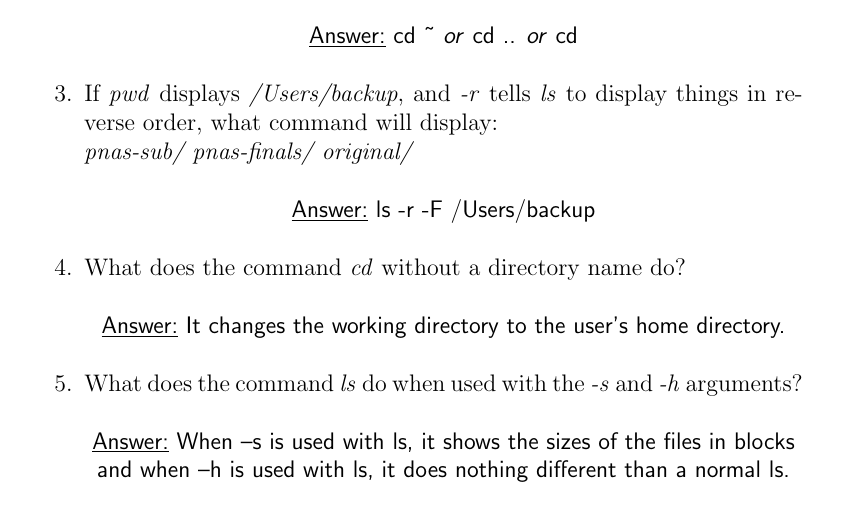
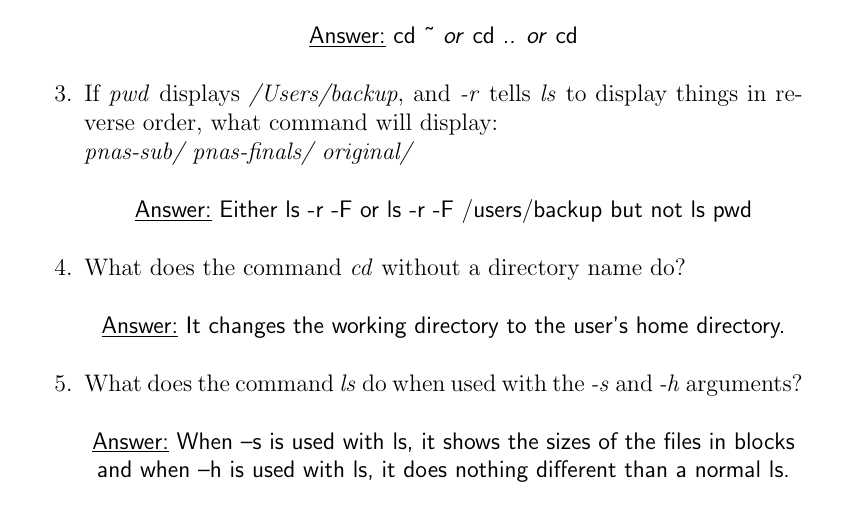
Before and after one commit to cllamb0/NE-24, a LaTeX problem sheet (Homework-1/Homework-1.tex): part of page 1 of 3, cut so that both start at the same text. Compiled offline with pdfLaTeX.

Commit message:
Corrected Question 3 Section 1's answer

```diff
--- a/Homework-1/Homework-1.tex
+++ b/Homework-1/Homework-1.tex
@@ -35,7 +35,7 @@
 %Question 3, Section 1
 \item If \emph{pwd} displays \emph{/Users/backup}, and \emph{-r} tells \emph{ls} to display things in reverse order, what command will display: \\ \emph{pnas-sub/ pnas-finals/ original/}
 \begin{center}
-\textsf{\underline{Answer:} ls -r -F /Users/backup}
+\textsf{\underline{Answer:} Either ls -r -F or ls -r -F /users/backup but not ls pwd}
 \end{center}
 
 %Question 4, Section 1
```
Also changed, not shown: Homework-1/Homework-1.pdf.
